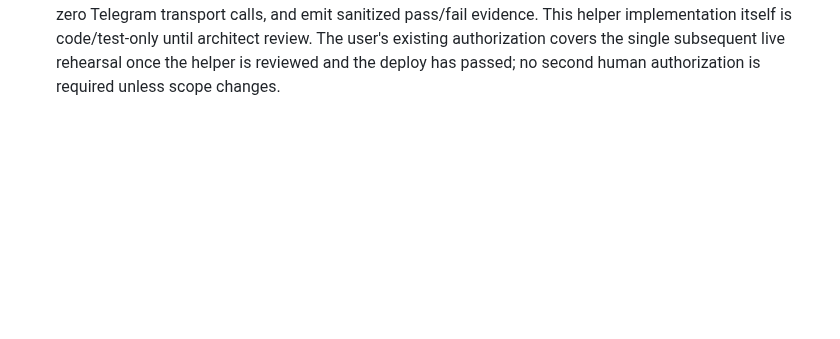
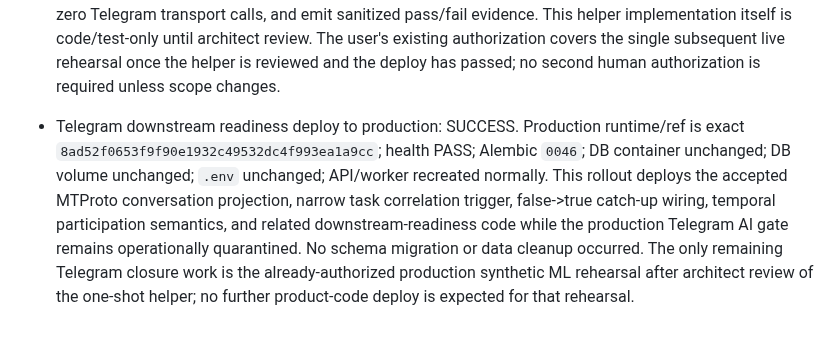
Before and after one commit to d-yacenko/secretary-prerelease, a Markdown page: PROJECT_STATE.md, the part around the change. GitHub-like rendering; blank space fills up the shorter version.

Commit message:
Record Telegram downstream production deploy success

```diff
--- a/PROJECT_STATE.md
+++ b/PROJECT_STATE.md
@@ -387,3 +387,6 @@
 
 
 - Telegram final closure production authorization: HUMAN AUTHORIZED deploy of exact downstream candidate `8ad52f0653f9f90e1932c49532dc4f993ea1a9cc` while long-running production API/worker remain `TELEGRAM_MTPROTO_AI_ENABLED=false`, plus one production synthetic ML rehearsal with real production ML/LLM adapters and zero Telegram transport calls. Canonical `production` was fast-forwarded non-force from `f31f8f5b704159b7ec903da4c26a590d23f86e78` to `8ad52f0653f9f90e1932c49532dc4f993ea1a9cc`. Expected Alembic remains `0046`; no migration/infra delta. No existing production rehearsal helper was found. The authorized rehearsal therefore requires one reviewable local helper/wrapper implementation first; the helper must execute process-local AI=true only for the one-shot rehearsal process, keep long-running API/worker false, use synthetic Telegram-shaped content only, use real ML/LLM adapters, make zero Telegram transport calls, and emit sanitized pass/fail evidence. This helper implementation itself is code/test-only until architect review. The user's existing authorization covers the single subsequent live rehearsal once the helper is reviewed and the deploy has passed; no second human authorization is required unless scope changes.
+
+
+- Telegram downstream readiness deploy to production: SUCCESS. Production runtime/ref is exact `8ad52f0653f9f90e1932c49532dc4f993ea1a9cc`; health PASS; Alembic `0046`; DB container unchanged; DB volume unchanged; `.env` unchanged; API/worker recreated normally. This rollout deploys the accepted MTProto conversation projection, narrow task correlation trigger, false->true catch-up wiring, temporal participation semantics, and related downstream-readiness code while the production Telegram AI gate remains operationally quarantined. No schema migration or data cleanup occurred. The only remaining Telegram closure work is the already-authorized production synthetic ML rehearsal after architect review of the one-shot helper; no further product-code deploy is expected for that rehearsal.
```
